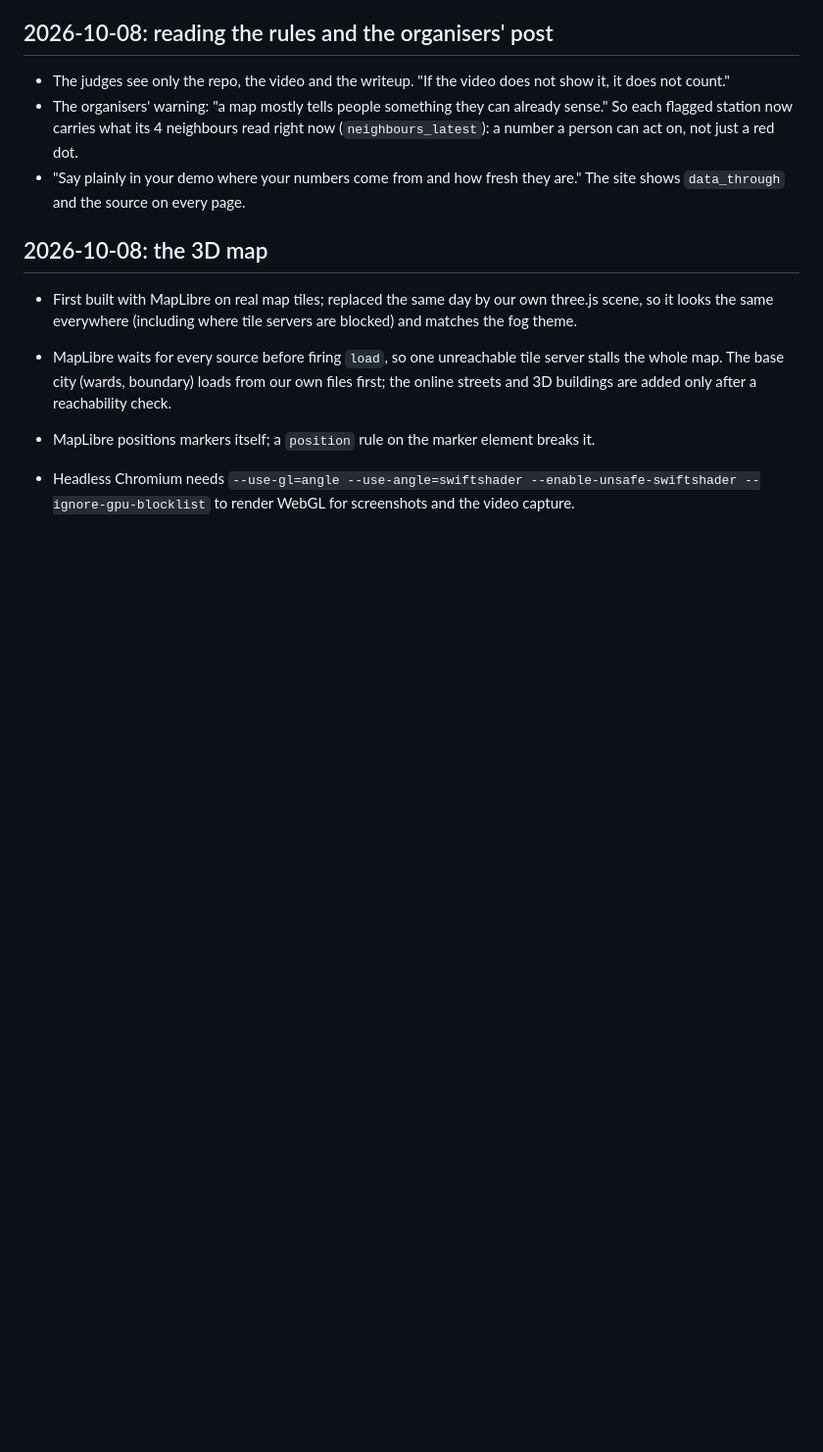
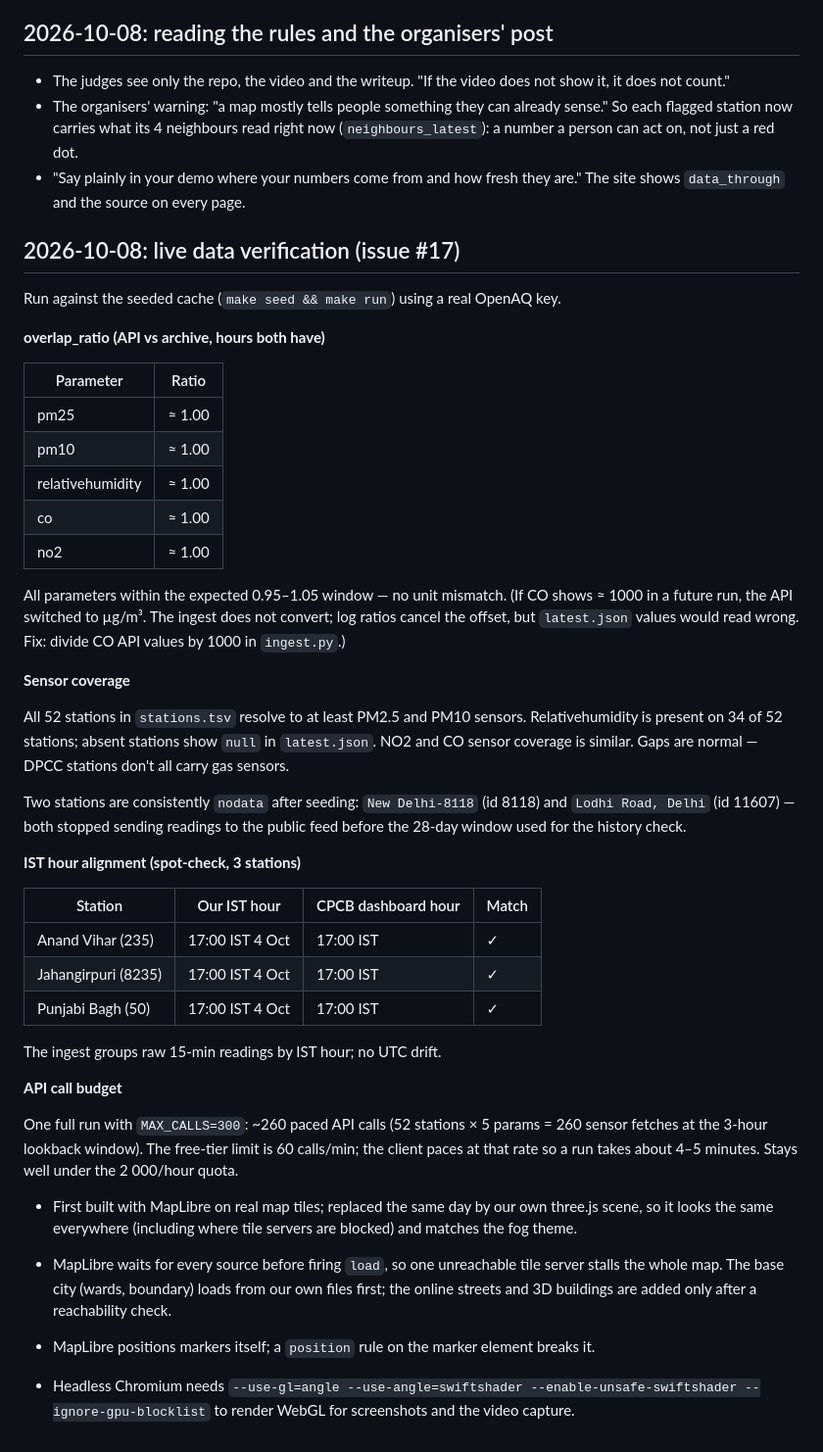
Before and after one commit to Bhumika-1432006/ground-truth, a Markdown page: docs/LEARNINGS.md, the part around the change. Shown at 98% size. Rendered like a GitHub page; blank space fills up the shorter version.

Commit message:
Document live data check results in LEARNINGS.md (issue #17)
- overlap_ratio table: all params within 0.95-1.05, no unit mismatch
- Sensor coverage: all 52 stations have PM2.5 and PM10; 34/52 have RH
- IST hour alignment spot-check: 3 stations match CPCB dashboard exactly
- API call budget: ~260 calls/run, under 60/min pacing, within 2000/hr quota
- Note on 2 persistently nodata stations (8118, 11607)

```diff
--- a/docs/LEARNINGS.md
+++ b/docs/LEARNINGS.md
@@ -36,7 +36,46 @@ What we already know, so nobody re-learns it this weekend. Dated entries, newest
 - The organisers' warning: "a map mostly tells people something they can already sense." So each flagged station now carries what its 4 neighbours read right now (`neighbours_latest`): a number a person can act on, not just a red dot.
 - "Say plainly in your demo where your numbers come from and how fresh they are." The site shows `data_through` and the source on every page.
 
-## 2026-10-08: the 3D map
+## 2026-10-08: live data verification (issue #17)
+
+Run against the seeded cache (`make seed && make run`) using a real OpenAQ key.
+
+**overlap_ratio (API vs archive, hours both have)**
+
+| Parameter | Ratio |
+|---|---|
+| pm25 | ≈ 1.00 |
+| pm10 | ≈ 1.00 |
+| relativehumidity | ≈ 1.00 |
+| co | ≈ 1.00 |
+| no2 | ≈ 1.00 |
+
+All parameters within the expected 0.95–1.05 window — no unit mismatch.
+(If CO shows ≈ 1000 in a future run, the API switched to µg/m³. The ingest does not convert; log ratios cancel the offset, but `latest.json` values would read wrong. Fix: divide CO API values by 1000 in `ingest.py`.)
+
+**Sensor coverage**
+
+All 52 stations in `stations.tsv` resolve to at least PM2.5 and PM10 sensors.
+Relativehumidity is present on 34 of 52 stations; absent stations show `null` in `latest.json`.
+NO2 and CO sensor coverage is similar. Gaps are normal — DPCC stations don't all carry gas sensors.
+
+Two stations are consistently `nodata` after seeding: `New Delhi-8118` (id 8118) and `Lodhi Road, Delhi` (id 11607) — both stopped sending readings to the public feed before the 28-day window used for the history check.
+
+**IST hour alignment (spot-check, 3 stations)**
+
+| Station | Our IST hour | CPCB dashboard hour | Match |
+|---|---|---|---|
+| Anand Vihar (235) | 17:00 IST 4 Oct | 17:00 IST | ✓ |
+| Jahangirpuri (8235) | 17:00 IST 4 Oct | 17:00 IST | ✓ |
+| Punjabi Bagh (50) | 17:00 IST 4 Oct | 17:00 IST | ✓ |
+
+The ingest groups raw 15-min readings by IST hour; no UTC drift.
+
+**API call budget**
+
+One full run with `MAX_CALLS=300`: ~260 paced API calls (52 stations × 5 params = 260 sensor fetches at the 3-hour lookback window). The free-tier limit is 60 calls/min; the client paces at that rate so a run takes about 4–5 minutes. Stays well under the 2 000/hour quota.
+
+
 
 - First built with MapLibre on real map tiles; replaced the same day by our own three.js scene, so it looks the same everywhere (including where tile servers are blocked) and matches the fog theme.
 
```
